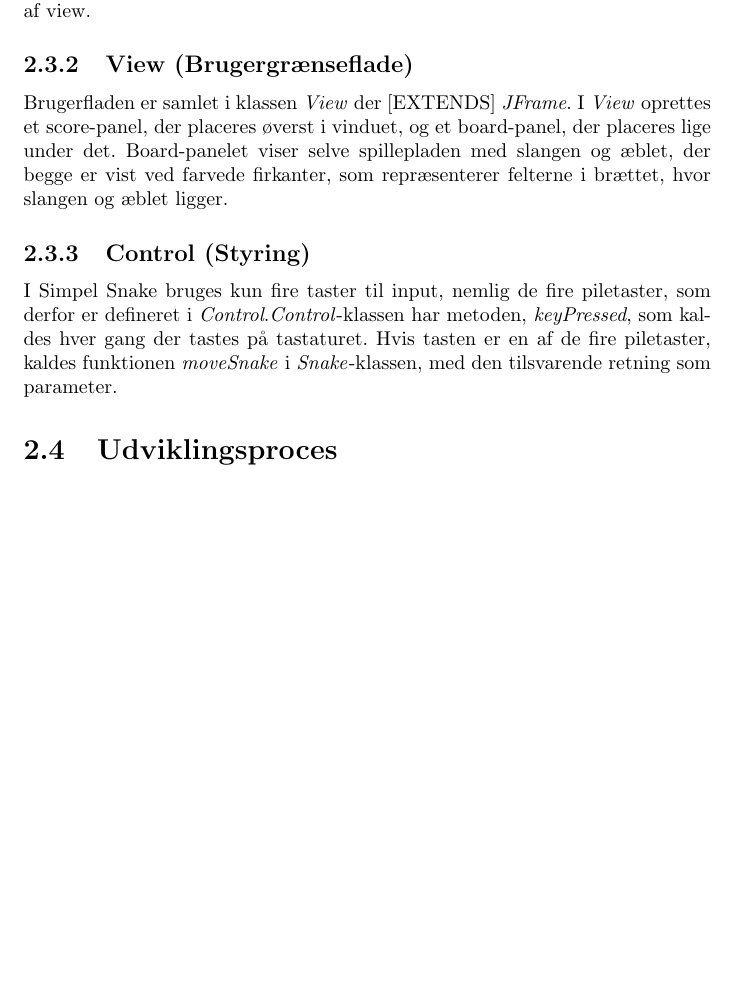
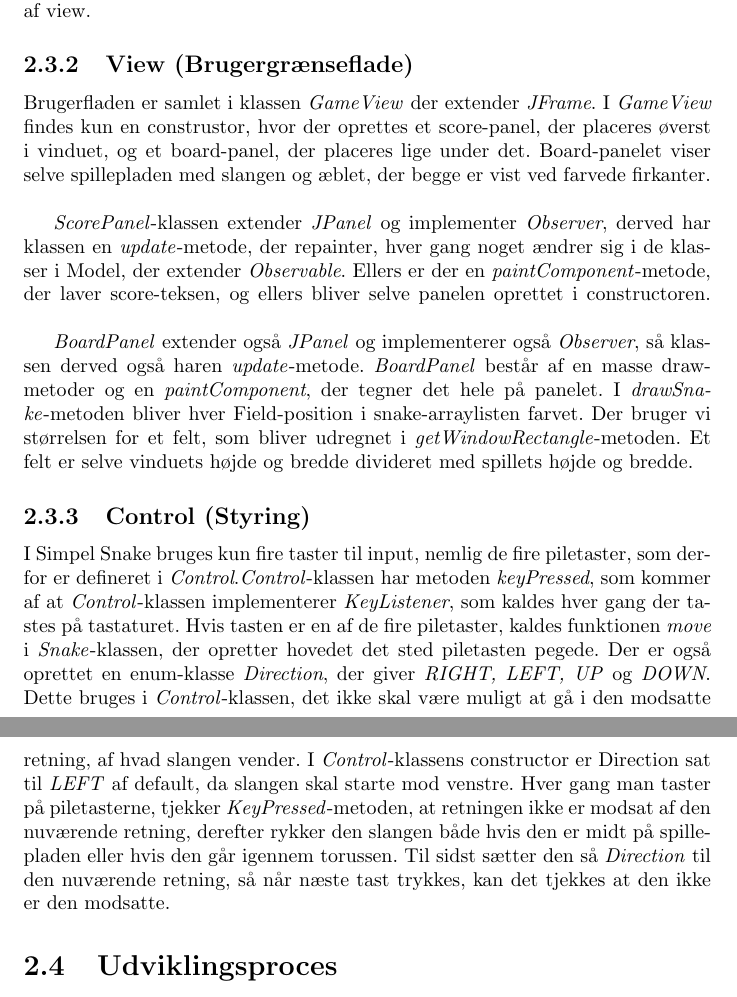
Before and after one commit to RandomInEqualities/Snake, a LaTeX document (rapport/Rapport, 2.tex): part of page 6 of 16 before the commit and two parts of pages 6 and 7 of 16 after it, the two joined at a grey line, cut so that both start at the same text, the shorter picture padded with empty space. Compiled offline with pdfLaTeX.

Commit message:
SimpleSnake Implementering i rapport DONE

```diff
--- a/rapport/Rapport, 2.tex
+++ b/rapport/Rapport, 2.tex
@@ -70,14 +70,23 @@ Derudover er der en \textit{generateFood}-metode, som sikre, at maden altid plac
 
 Er slangen større end end en tredjedel af spillets størrelse, laves et dobbelt for-loop for højde og bredde af spillet, der tjekker om området er frit. Den tilføjer de felter, maden kan placeres på i en ArrayListe, hvorefter maden placeres tilfældigt på et af disse felter.
 
-
 De fire klasser \textit{Food, Score, Game} og \textit{Snake} extender Observable, så det er muligt at for View at modtage ændringerne i Model, uden at Model afhænger af view.
 
 \subsection{View (Brugergrænseflade)}
-Brugerfladen er samlet i klassen \textit{View} der [EXTENDS] \textit{JFrame}. I \textit{View} oprettes et score-panel, der placeres øverst i vinduet, og et board-panel, der placeres lige under det. Board-panelet viser selve spillepladen med slangen og æblet, der begge er vist ved farvede firkanter, som repræsenterer felterne i brættet, hvor slangen og æblet ligger.
+Brugerfladen er samlet i klassen \textit{GameView} der extender \textit{JFrame}. I \textit{GameView} findes kun en construstor, hvor der oprettes et score-panel, der placeres øverst i vinduet, og et board-panel, der placeres lige under det. Board-panelet viser selve spillepladen med slangen og æblet, der begge er vist ved farvede firkanter.
+\linebreak
+
+\textit{ScorePanel}-klassen extender \textit{JPanel} og implementer \textit{Observer}, derved har klassen en \textit{update}-metode, der repainter, hver gang noget ændrer sig i de klasser i Model, der extender \textit{Observable}.
+Ellers er der en \textit{paintComponent}-metode, der laver score-teksen, og ellers bliver selve panelen oprettet i constructoren.
+\linebreak
+
+\textit{BoardPanel} extender også \textit{JPanel} og implementerer også \textit{Observer}, så klassen derved også haren \textit{update}-metode. \textit{BoardPanel} består af en masse draw-metoder og en \textit{paintComponent}, der tegner det hele på panelet.
+I \textit{drawSnake}-metoden bliver hver Field-position i snake-arraylisten farvet. Der bruger vi størrelsen for et felt, som bliver udregnet i \textit{getWindowRectangle}-metoden. Et felt er selve vinduets højde og bredde divideret med spillets højde og bredde.
 
 \subsection{Control (Styring)}
-I Simpel Snake bruges kun fire taster til input, nemlig de fire piletaster, som derfor er defineret i \textit{Control}.\textit{Control}-klassen har metoden, \textit{keyPressed}, som kaldes hver gang der tastes på tastaturet. Hvis tasten er en af de fire piletaster, kaldes funktionen \textit{moveSnake} i \textit{Snake}-klassen, med den tilsvarende retning som parameter.
+I Simpel Snake bruges kun fire taster til input, nemlig de fire piletaster, som derfor er defineret i \textit{Control}.\textit{Control}-klassen har metoden \textit{keyPressed}, som kommer af at \textit{Control}-klassen implementerer \textit{KeyListener}, som kaldes hver gang der tastes på tastaturet. Hvis tasten er en af de fire piletaster, kaldes funktionen \textit{move} i \textit{Snake}-klassen, der opretter hovedet det sted piletasten pegede.
+Der er også oprettet en enum-klasse \textit{Direction}, der giver \textit{RIGHT, LEFT, UP} og \textit{DOWN}. Dette bruges i \textit{Control}-klassen, det ikke skal være muligt at gå i den modsatte retning, af hvad slangen vender.
+I \textit{Control}-klassens constructor er Direction sat til \textit{LEFT} af default, da slangen skal starte mod venstre. Hver gang man taster på piletasterne, tjekker \textit{KeyPressed}-metoden, at retningen ikke er modsat af den nuværende retning, derefter rykker den slangen både hvis den er midt på spillepladen eller hvis den går igennem torussen. Til sidst sætter den så \textit{Direction} til den nuværende retning, så når næste tast trykkes, kan det tjekkes at den ikke er den modsatte.
 
 \section{Udviklingsproces}
 \subsection{Arbejdsproces}
```
Also changed, not shown: rapport/Rapport, 2.pdf.
